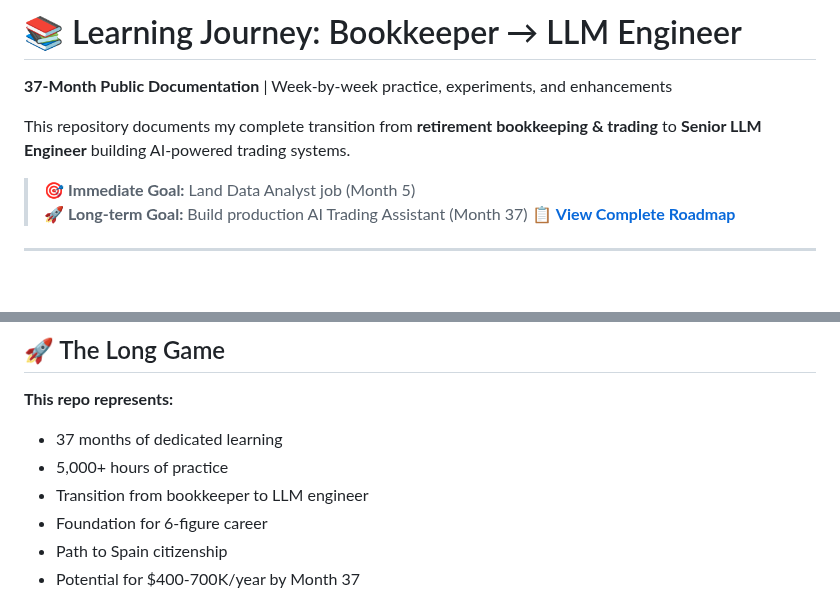
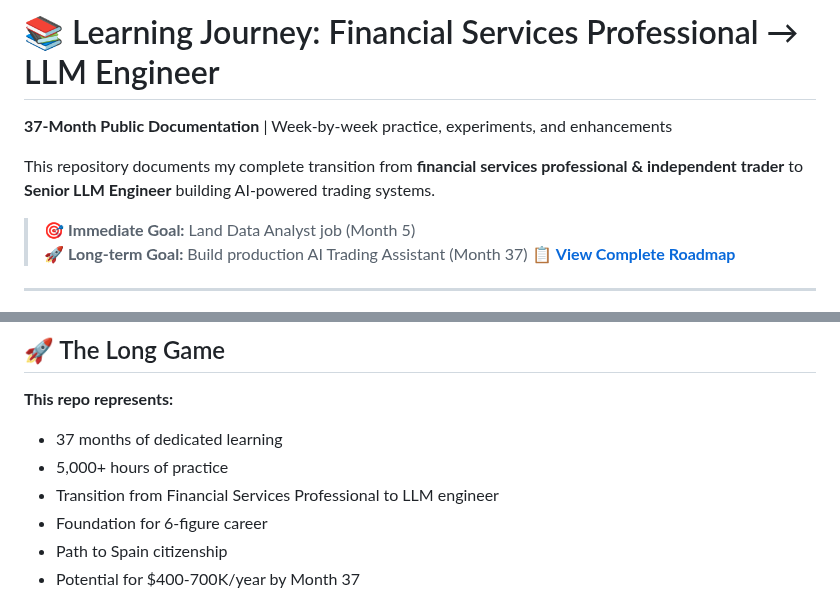
Before and after one commit to manuel-reyes-ml/learning_journey, a Markdown page: README.md, 2 parts joined by grey strips. Rendered like a GitHub page; blank space fills up the shorter version.

Commit message:
Docs: Update README.md in learning_journey, complete roadmap journey

```diff
--- a/README.md
+++ b/README.md
@@ -1,8 +1,8 @@
-# 📚 Learning Journey: Bookkeeper → LLM Engineer
+# 📚 Learning Journey: Financial Services Professional → LLM Engineer
 
 **37-Month Public Documentation** | Week-by-week practice, experiments, and enhancements
 
-This repository documents my complete transition from **retirement bookkeeping & trading** to **Senior LLM Engineer** building AI-powered trading systems.
+This repository documents my complete transition from **financial services professional & independent trader** to **Senior LLM Engineer** building AI-powered trading systems.
 
 > 🎯 **Immediate Goal:** Land Data Analyst job (Month 5)
 > 🚀 **Long-term Goal:** Build production AI Trading Assistant (Month 37)
@@ -661,7 +661,7 @@ While this is primarily a personal learning repository, I welcome:
 **This repo represents:**
 - 37 months of dedicated learning
 - 5,000+ hours of practice
-- Transition from bookkeeper to LLM engineer
+- Transition from Financial Services Professional to LLM engineer
 - Foundation for 6-figure career
 - Path to Spain citizenship
 - Potential for $400-700K/year by Month 37
```
